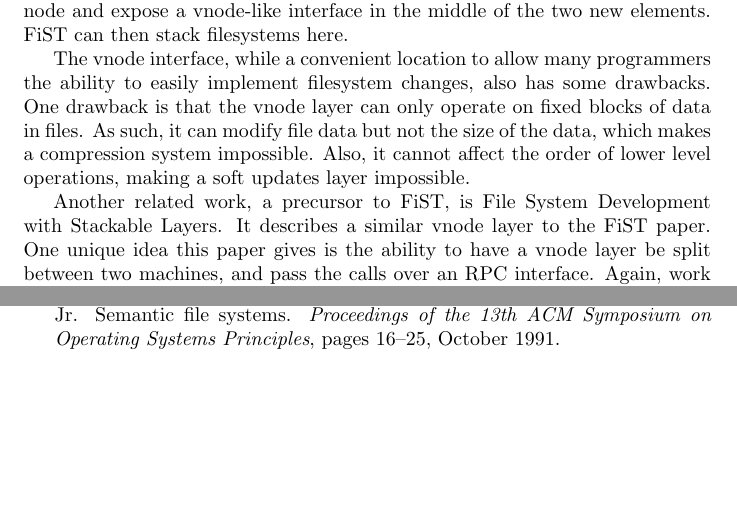
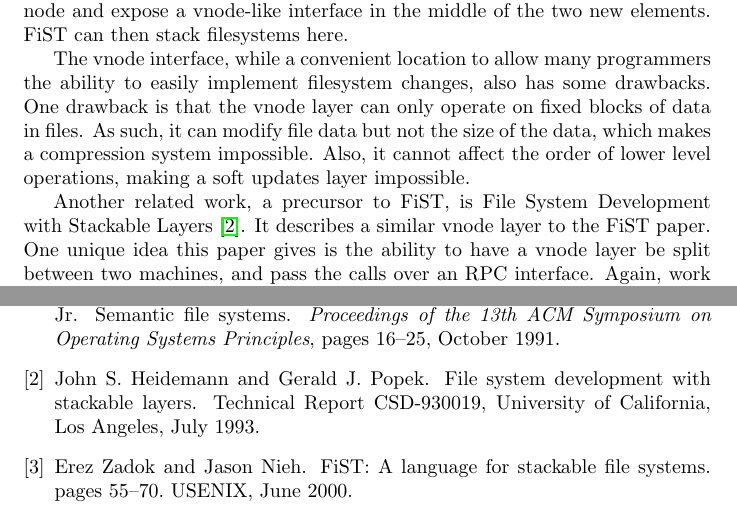
Before and after one commit to ucla-readable/fstitch-doc, a LaTeX document (related/related.tex, which reads related/related.bib, related/stackable.tex): two parts of pages 2 and 3 of 3, joined at a grey line, cut so that both start at the same text, the shorter picture padded with empty space. Compiled offline with pdfLaTeX; a LaTeX package or settings file that is missing is left out.

Commit message:
r304: - Added FiST and Stackable references.

```diff
--- a/related/related.bib
+++ b/related/related.bib
@@ -1,3 +1,22 @@
+@inproceedings{ zadok00fist,
+    author = "Erez Zadok and Jason Nieh",
+    title = "{FiST}: {A} Language for Stackable File Systems",
+    year = 2000,
+    month = jun,
+    organization = "USENIX",
+    pages = "55--70",
+    url = "citeseer.ist.psu.edu/zadok00fist.html"
+}
+
+@techreport{ heidemann93stack,
+    author = "John S. Heidemann and Gerald J. Popek",
+    title = "File System Development with Stackable Layers",
+    year = 1993,
+    month = jul,
+    institution = "University of California, Los Angeles",
+    number = "CSD-930019"
+}
+
 @article{ jouvelot91semantic,
     author = "Mark A. Sheldon {David K. Gifford, Pierre Jouvelot} and James W. O'Toole Jr.",
     title = "Semantic File Systems",
--- a/related/stackable.tex
+++ b/related/stackable.tex
@@ -64,7 +65,8 @@
 operations, making a soft updates layer impossible.
 
 Another related work, a precursor to FiST, is File System Development
-with Stackable Layers. It describes a similar vnode layer to the FiST
+with Stackable Layers~\cite{heidemann93stack}.
+It describes a similar vnode layer to the FiST
 paper. One unique idea this paper gives is the ability to have a vnode
 layer be split between two machines, and pass the calls over an RPC
 interface. Again, work is operating on a very different scale from
```
Also changed, not shown: related/stackable.tex (3 more changed lines).
